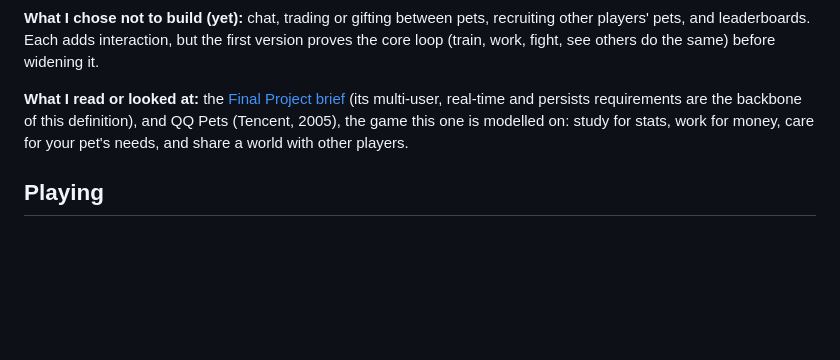
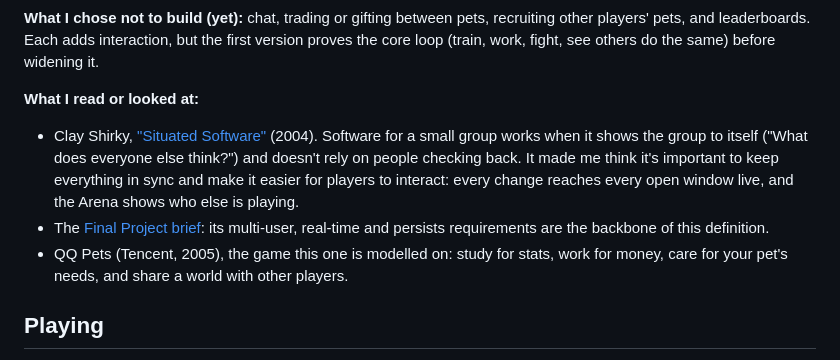
Before and after one commit to comp4020-agentic-coding-studio/comp4020-final-zer0tier, a Markdown page: README.md, the part around the change. Rendered like a GitHub page; blank space fills up the shorter version.

Commit message:
README: cite Shirky's "Situated Software" in what good means
What I read now leads with Clay Shirky's "Situated Software" (2004) and
what it changed: software for a small group should show the group to
itself and not rely on people checking back, which is why every change
syncs live to every window and the Arena shows who else is playing.

Co-Authored-By: Claude Opus 5.5 <noreply@anthropic.com>

```diff
--- a/README.md
+++ b/README.md
@@ -48,12 +48,22 @@ recruiting other players' pets, and leaderboards. Each adds interaction, but the
 first version proves the core loop (train, work, fight, see others do the same)
 before widening it.
 
-**What I read or looked at:** the
-[Final Project brief](https://comp.anu.edu.au/courses/comp4020-agentic-coding-studio/assessments/final-project/)
-(its multi-user, real-time and persists requirements are the backbone of this
-definition), and QQ Pets (Tencent, 2005), the game this one is modelled on:
-study for stats, work for money, care for your pet's needs, and share a world
-with other players.
+**What I read or looked at:**
+
+- Clay Shirky,
+  ["Situated Software"](https://gwern.net/doc/technology/2004-03-30-shirky-situatedsoftware.html)
+  (2004). Software for a small group works when it shows the group to itself
+  ("What does everyone else think?") and doesn't rely on people checking back.
+  It made me think it's important to keep everything in sync and make it easier
+  for players to interact: every change reaches every open window live, and the
+  Arena shows who else is playing.
+- The
+  [Final Project brief](https://comp.anu.edu.au/courses/comp4020-agentic-coding-studio/assessments/final-project/):
+  its multi-user, real-time and persists requirements are the backbone of this
+  definition.
+- QQ Pets (Tencent, 2005), the game this one is modelled on: study for stats,
+  work for money, care for your pet's needs, and share a world with other
+  players.
 
 ## Playing
 
```
